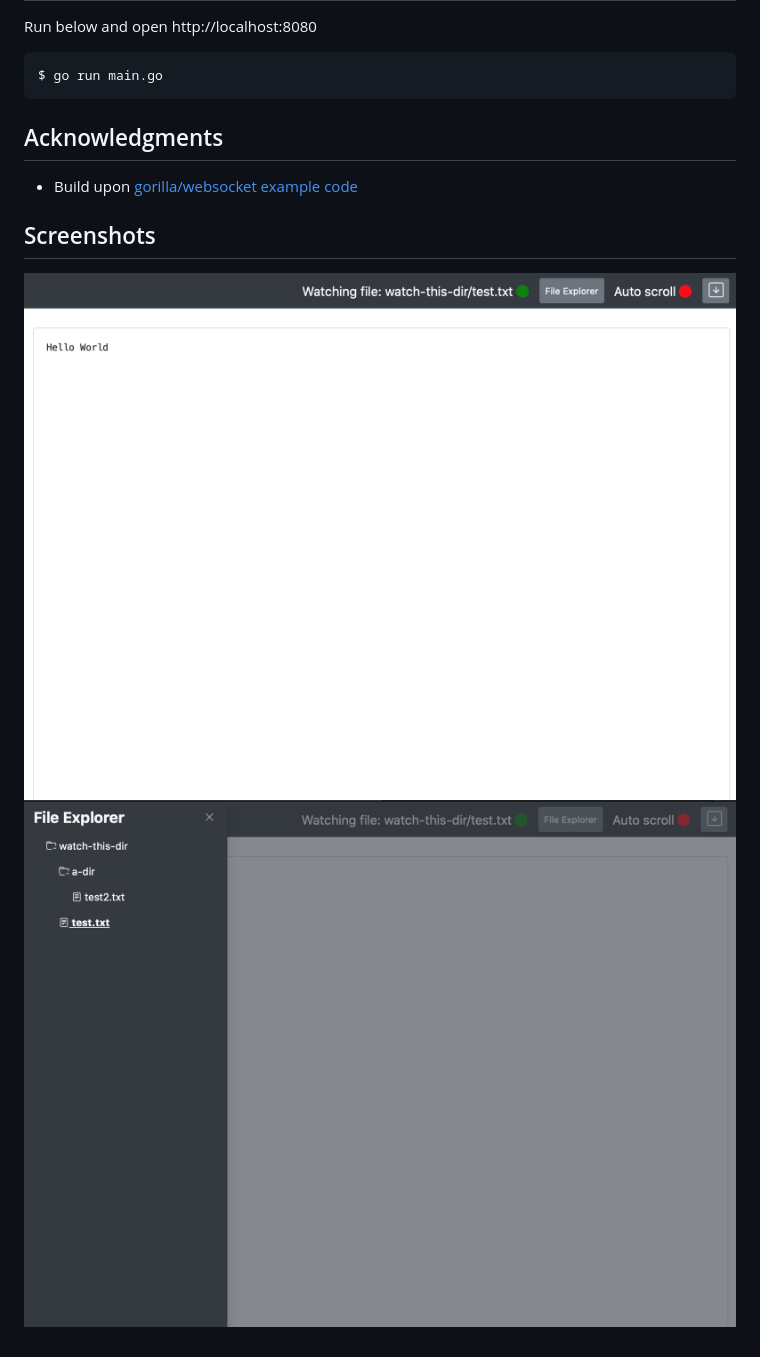
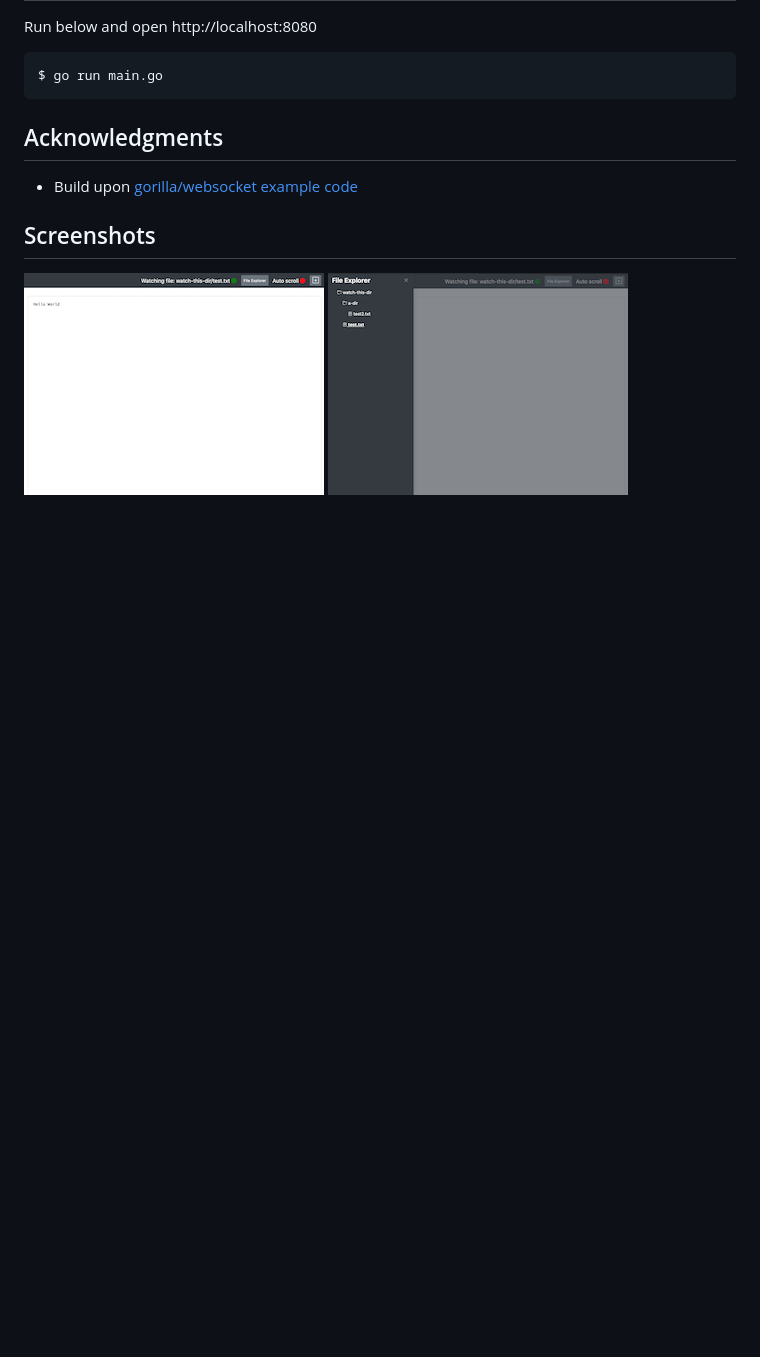
Before and after one commit to saimanwong/filewatcher-webapp, a Markdown page: README.md, the part around the change. GitHub-like rendering; pictures changed too: screenshots/1-th.png (added), screenshots/2-th.png (added); blank space fills up the shorter version.

Commit message:
Fix screenshot thumbnails for README.md

```diff
--- a/README.md
+++ b/README.md
@@ -29,5 +29,5 @@ $ go run main.go
 
 ## Screenshots
 
-[![](https://github.com/saimanwong/filewatcher-webapp/raw/master/screenshots/1.png)](https://github.com/saimanwong/filewatcher-webapp/raw/master/screenshots/1.png)
-[![](https://github.com/saimanwong/filewatcher-webapp/raw/master/screenshots/2.png)](https://github.com/saimanwong/filewatcher-webapp/raw/master/screenshots/2.png)
+[![](https://github.com/saimanwong/filewatcher-webapp/raw/master/screenshots/1-th.png)](https://github.com/saimanwong/filewatcher-webapp/raw/master/screenshots/1.png)
+[![](https://github.com/saimanwong/filewatcher-webapp/raw/master/screenshots/2-th.png)](https://github.com/saimanwong/filewatcher-webapp/raw/master/screenshots/2.png)
```
